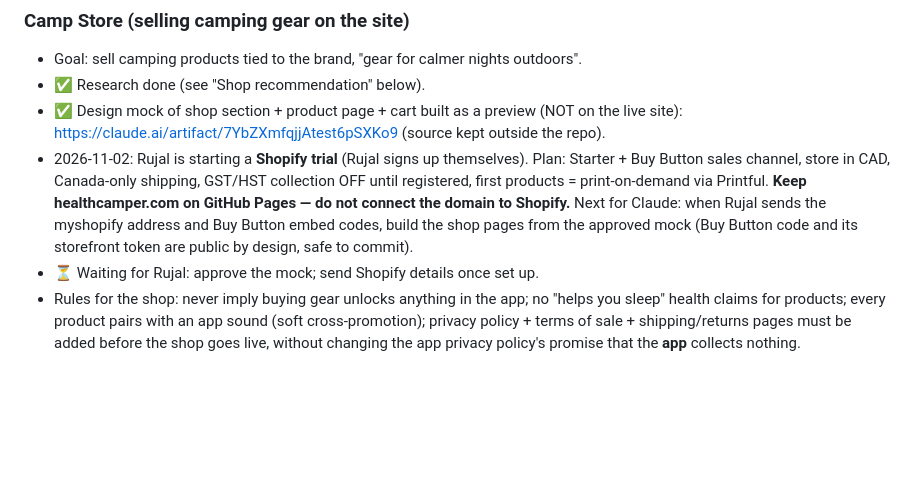
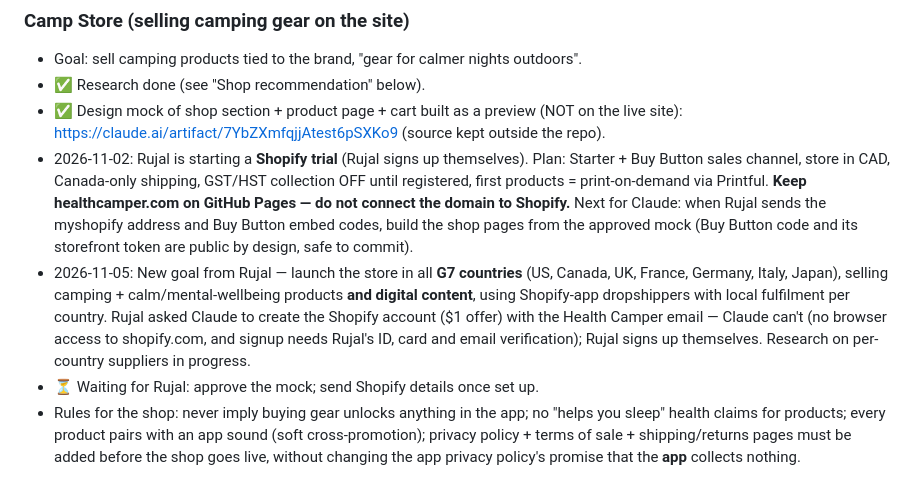
Before and after one commit to rujal-tuladhar/healthcamper, a Markdown page: CLAUDE.md, the part around the change. Drawn GitHub-style; blank space fills up the shorter version.

Commit message:
CLAUDE.md: note G7 store goal
Co-Authored-By: Claude Opus 5.5 <noreply@anthropic.com>
Claude-Session: https://claude.ai/code/session_017PsoeNwDaEPCmU1R6dnvtz

```diff
--- a/CLAUDE.md
+++ b/CLAUDE.md
@@ -51,6 +51,7 @@ _Last updated: 2026-11-02_
 - ✅ Research done (see "Shop recommendation" below).
 - ✅ Design mock of shop section + product page + cart built as a preview (NOT on the live site): https://claude.ai/artifact/7YbZXmfqjjAtest6pSXKo9 (source kept outside the repo).
 - 2026-11-02: Rujal is starting a **Shopify trial** (Rujal signs up themselves). Plan: Starter + Buy Button sales channel, store in CAD, Canada-only shipping, GST/HST collection OFF until registered, first products = print-on-demand via Printful. **Keep healthcamper.com on GitHub Pages — do not connect the domain to Shopify.** Next for Claude: when Rujal sends the myshopify address and Buy Button embed codes, build the shop pages from the approved mock (Buy Button code and its storefront token are public by design, safe to commit).
+- 2026-11-05: New goal from Rujal — launch the store in all **G7 countries** (US, Canada, UK, France, Germany, Italy, Japan), selling camping + calm/mental-wellbeing products **and digital content**, using Shopify-app dropshippers with local fulfilment per country. Rujal asked Claude to create the Shopify account ($1 offer) with the Health Camper email — Claude can't (no browser access to shopify.com, and signup needs Rujal's ID, card and email verification); Rujal signs up themselves. Research on per-country suppliers in progress.
 - ⏳ Waiting for Rujal: approve the mock; send Shopify details once set up.
 - Rules for the shop: never imply buying gear unlocks anything in the app; no "helps you sleep" health claims for products; every product pairs with an app sound (soft cross-promotion); privacy policy + terms of sale + shipping/returns pages must be added before the shop goes live, without changing the app privacy policy's promise that the **app** collects nothing.
 
```
